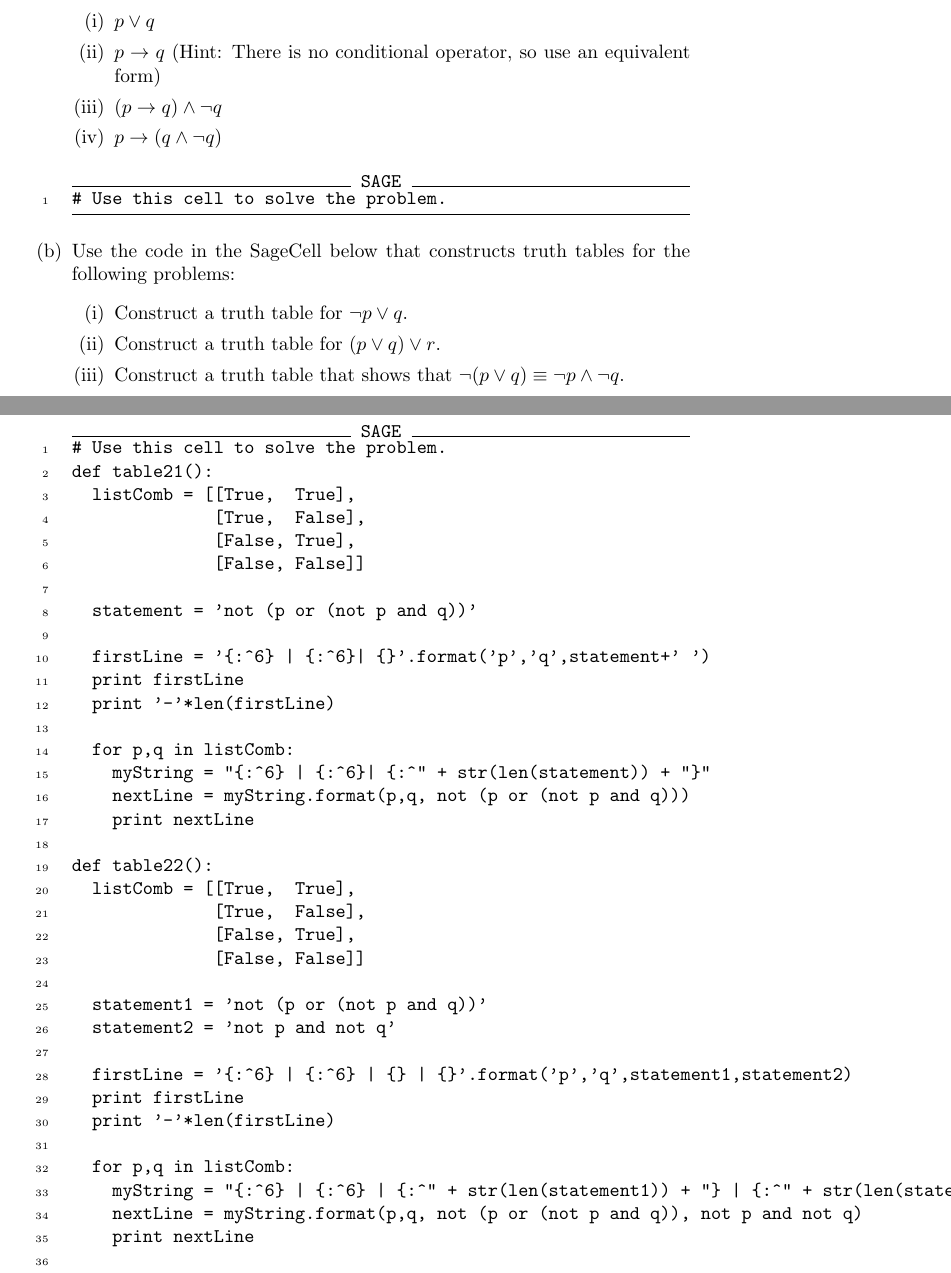
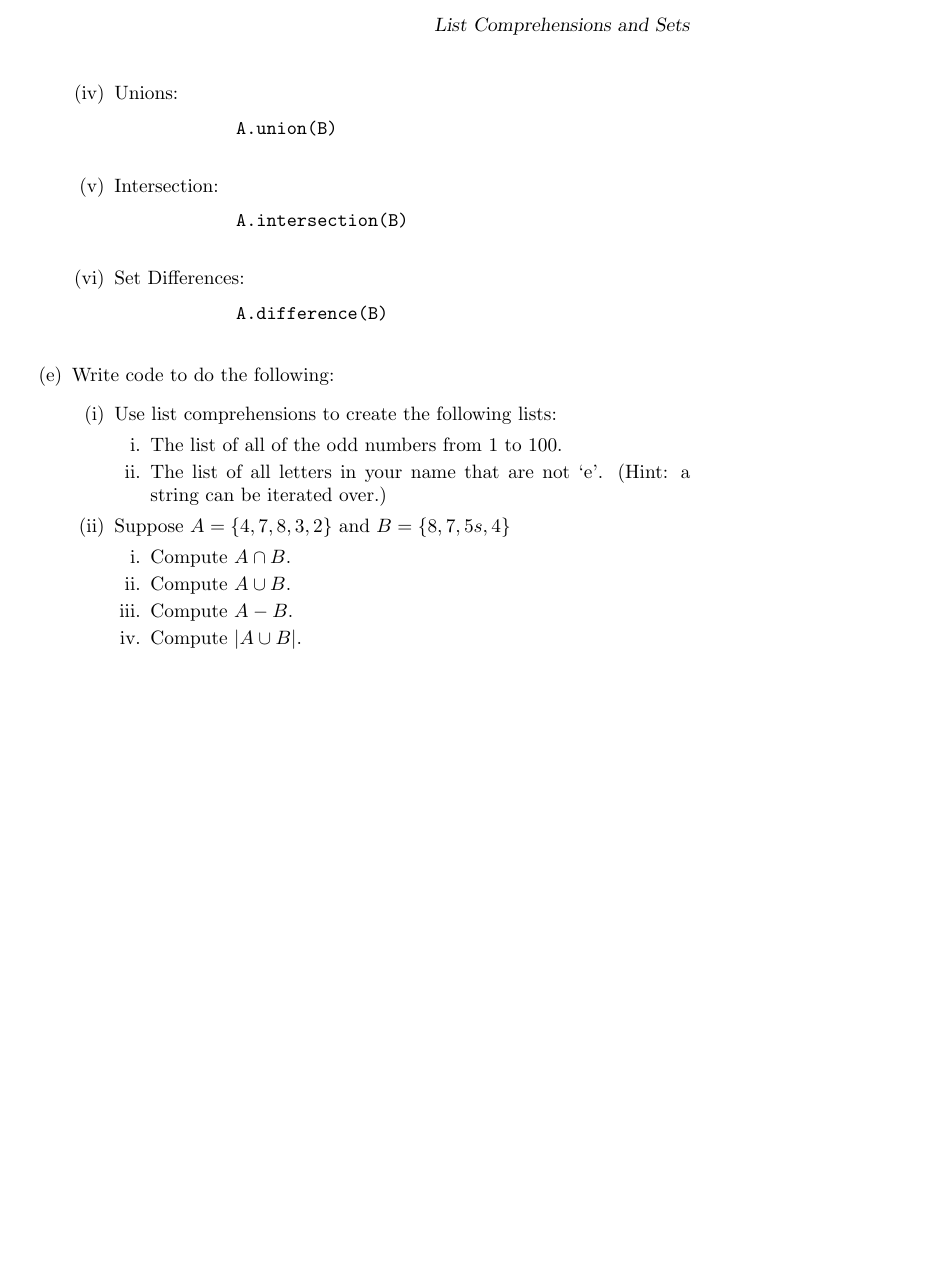
Before and after one commit to jathiel/Ximera-Xourses-NYCCT, a LaTeX document (Modules/Module_3.tex): two parts of pages 2 and 3 of 5 before the commit and part of page 2 of 2 after it, the two joined at a grey line, cut at the place of the change, the shorter picture padded with empty space. Compiled offline with pdfLaTeX.

Commit message:
mod 3 code

```diff
--- a/Modules/Module_3.tex
+++ b/Modules/Module_3.tex
@@ -1,4 +1,4 @@
 \documentclass{ximera}
-\title{Boolean Variables and Logical Operators}
+\title{List Comprehensions and Sets}
 \begin{document}
 \begin{abstract}
@@ -76,5 +32 @@ p or q
     \begin{enumerate}
-        \item $p\vee q$
-        \item $p\to q$ (Hint: There is no conditional operator, so use an equivalent form)
-        \item $(p\to q)\wedge \neg q$
-        \item $p\to (q\wedge \neg q)$
@@ -81,46 +45,28 @@ p or q
+        \item Unions:
+        \begin{verbatim}
+            A.union(B)
+        \end{verbatim}
+        \item Intersection:
+        \begin{verbatim}
+            A.intersection(B)
+        \end{verbatim}
+        \item Set Differences:
+        \begin{verbatim}
+            A.difference(B)
+        \end{verbatim}
     \end{enumerate}
-\begin{sageCell}
-# Use this cell to solve the problem.
-\end{sageCell}
-    \item Use the code in the SageCell below that constructs truth tables for the following problems:
+\item Write code to do the following:
+    \begin{enumerate}
+    \item Use list comprehensions to create the following lists:
+    \begin{enumerate}
+        \item The list of all of the odd numbers from 1 to 100.
+        \item The list of all letters in your name that are not `e'. (Hint: a string can be iterated over.)
+    \end{enumerate}
+    \item Suppose $A=\{4,7,8,3,2\}$ and $B=\{8,7,5s,4\}$
         \begin{enumerate}
-            \item Construct a truth table for $\neg p \vee q$.
-            \item Construct a truth table for $(p \vee q) \vee r$.
-            \item Construct a truth table that shows that $\neg(p \vee q) \equiv \neg p \wedge \neg q$.
+            \item Compute $A\cap B$.
+            \item Compute $A\cup B$.
+            \item Compute $A-B$.
+            \item Compute $|A\cup B|$.
         \end{enumerate}
-\begin{sageCell}
-# Use this cell to solve the problem.
-def table21():
-  listComb = [[True,  True],
-              [True,  False],
-              [False, True],
-              [False, False]]
-
-  statement = 'not (p or (not p and q))'
-
-  firstLine = '{:^6} | {:^6}| {}'.format('p','q',statement+' ')
-  print firstLine
-  print '-'*len(firstLine)
-
-  for p,q in listComb:
-    myString = "{:^6} | {:^6}| {:^" + str(len(statement)) + "}"
-    nextLine = myString.format(p,q, not (p or (not p and q)))
-    print nextLine
-
-def table22():
-  listComb = [[True,  True],
-              [True,  False],
-              [False, True],
-              [False, False]]
-
-  statement1 = 'not (p or (not p and q))'
-  statement2 = 'not p and not q'
-
-  firstLine = '{:^6} | {:^6} | {} | {}'.format('p','q',statement1,statement2)
-  print firstLine
-  print '-'*len(firstLine)
-
-  for p,q in listComb:
-    myString = "{:^6} | {:^6} | {:^" + str(len(statement1)) + "} | {:^" + str(len(statement2)) + "}"
-    nextLine = myString.format(p,q, not (p or (not p and q)), not p and not q)
-    print nextLine
+    \end{enumerate}
```
Also changed, not shown: Modules/Module_3.tex (155 more changed lines).
